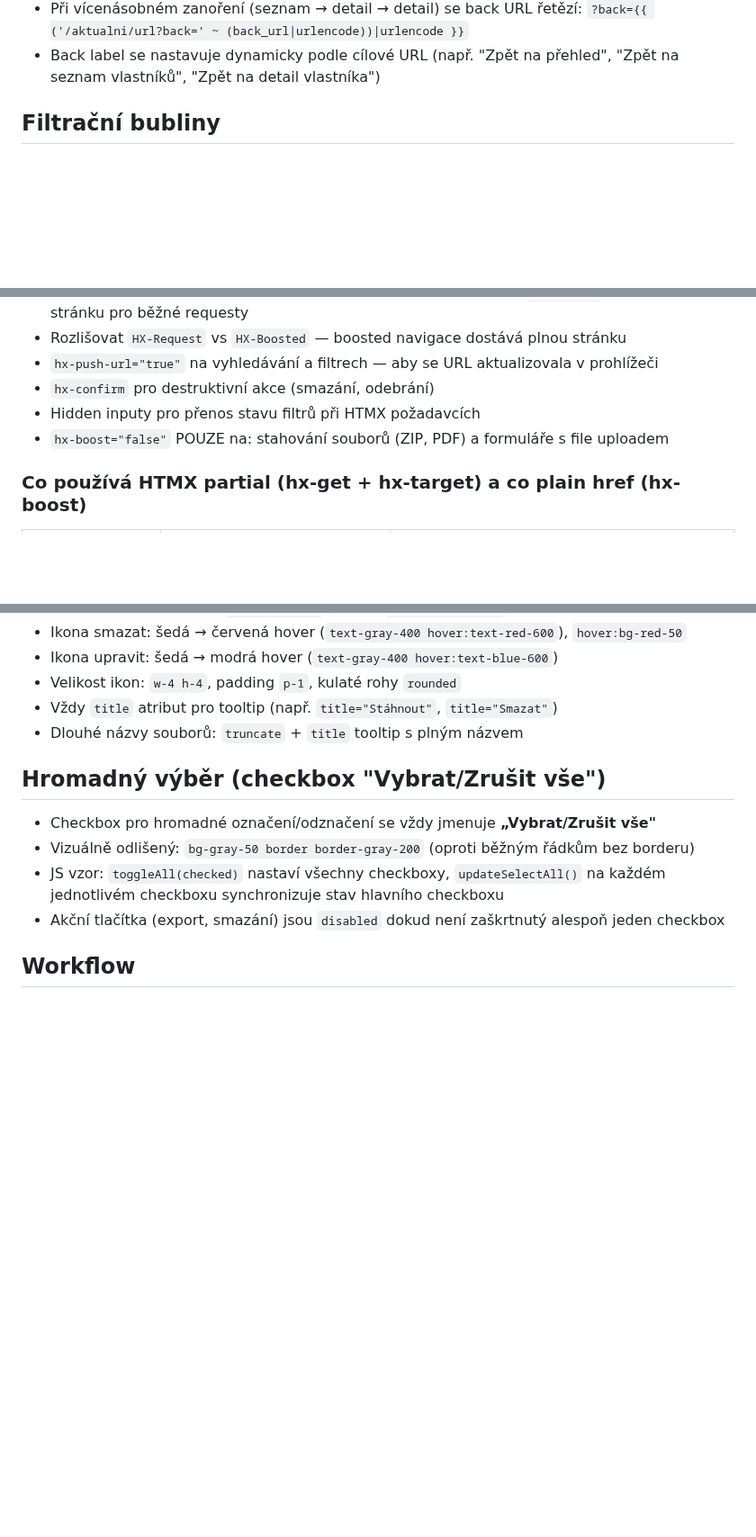
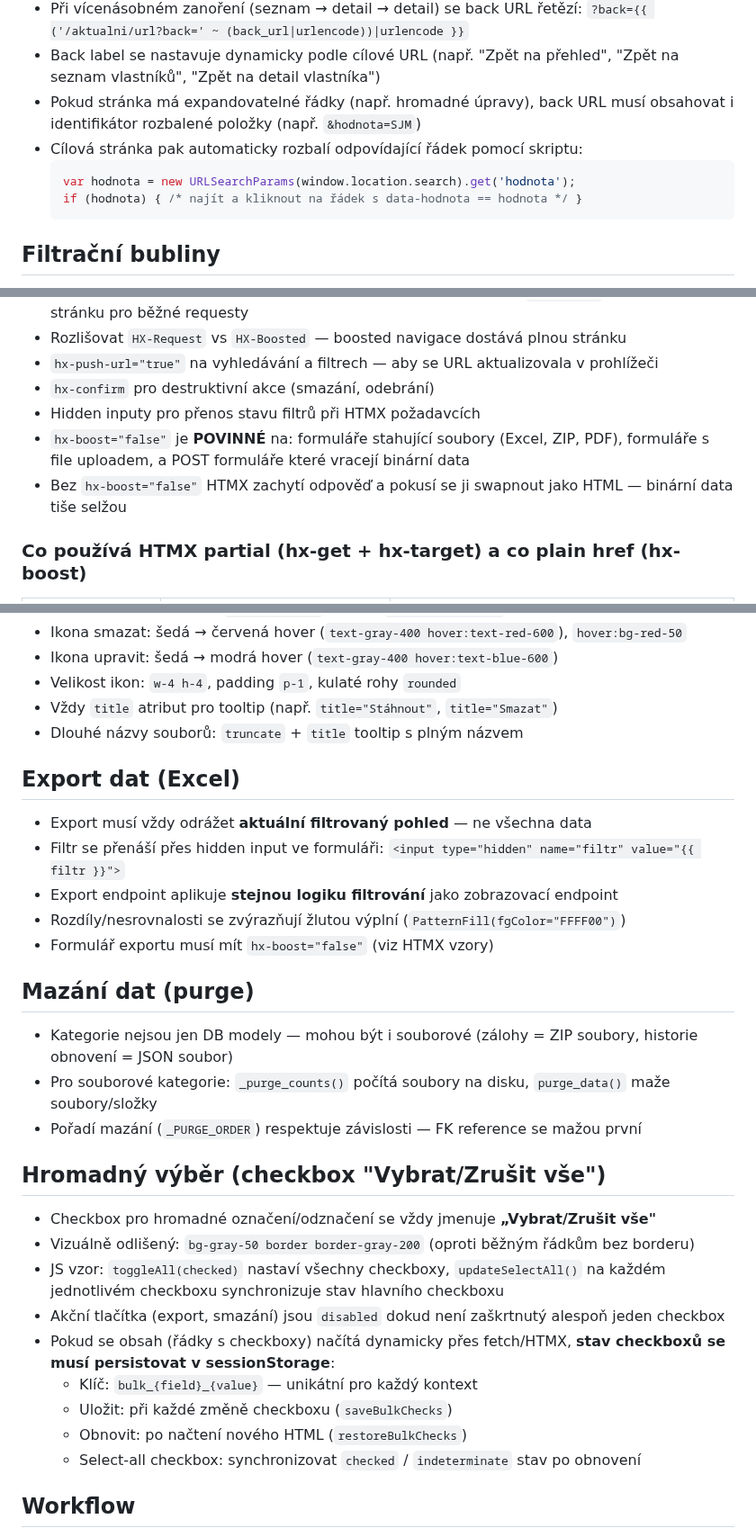
Before and after one commit to Martin-Cookie/SVJ, a Markdown page: CLAUDE.md, 3 parts joined by grey strips. Shown at 90% size. Drawn GitHub-style; blank space fills up the shorter version.

Commit message:
Dokumentace: nová pravidla z dnešní session (innerHTML vs HTMX, indexy, export, purge)
Co-Authored-By: Claude Opus 4.6 <noreply@anthropic.com>

````diff
--- a/CLAUDE.md
+++ b/CLAUDE.md
@@ -18,6 +18,12 @@
 - Detailová stránka vždy přijímá `back` query parametr a zobrazuje šipku zpět
 - Při vícenásobném zanoření (seznam → detail → detail) se back URL řetězí: `?back={{ ('/aktualni/url?back=' ~ (back_url|urlencode))|urlencode }}`
 - Back label se nastavuje dynamicky podle cílové URL (např. "Zpět na přehled", "Zpět na seznam vlastníků", "Zpět na detail vlastníka")
+- Pokud stránka má expandovatelné řádky (např. hromadné úpravy), back URL musí obsahovat i identifikátor rozbalené položky (např. `&hodnota=SJM`)
+- Cílová stránka pak automaticky rozbalí odpovídající řádek pomocí skriptu:
+  ```javascript
+  var hodnota = new URLSearchParams(window.location.search).get('hodnota');
+  if (hodnota) { /* najít a kliknout na řádek s data-hodnota == hodnota */ }
+  ```
 
 ## Filtrační bubliny
 
@@ -131,7 +137,8 @@ Vzor se skládá ze dvou partials (info + form) a tří endpointů:
 - `hx-push-url="true"` na vyhledávání a filtrech — aby se URL aktualizovala v prohlížeči
 - `hx-confirm` pro destruktivní akce (smazání, odebrání)
 - Hidden inputy pro přenos stavu filtrů při HTMX požadavcích
-- `hx-boost="false"` POUZE na: stahování souborů (ZIP, PDF) a formuláře s file uploadem
+- `hx-boost="false"` je **POVINNÉ** na: formuláře stahující soubory (Excel, ZIP, PDF), formuláře s file uploadem, a POST formuláře které vracejí binární data
+- Bez `hx-boost="false"` HTMX zachytí odpověď a pokusí se ji swapnout jako HTML — binární data tiše selžou
 
 ### Co používá HTMX partial (hx-get + hx-target) a co plain href (hx-boost)
 
@@ -212,12 +234,31 @@ Vzor se skládá ze dvou partials (info + form) a tří endpointů:
 - Vždy `title` atribut pro tooltip (např. `title="Stáhnout"`, `title="Smazat"`)
 - Dlouhé názvy souborů: `truncate` + `title` tooltip s plným názvem
 
+## Export dat (Excel)
+
+- Export musí vždy odrážet **aktuální filtrovaný pohled** — ne všechna data
+- Filtr se přenáší přes hidden input ve formuláři: `<input type="hidden" name="filtr" value="{{ filtr }}">`
+- Export endpoint aplikuje **stejnou logiku filtrování** jako zobrazovací endpoint
+- Rozdíly/nesrovnalosti se zvýrazňují žlutou výplní (`PatternFill(fgColor="FFFF00")`)
+- Formulář exportu musí mít `hx-boost="false"` (viz HTMX vzory)
+
+## Mazání dat (purge)
+
+- Kategorie nejsou jen DB modely — mohou být i souborové (zálohy = ZIP soubory, historie obnovení = JSON soubor)
+- Pro souborové kategorie: `_purge_counts()` počítá soubory na disku, `purge_data()` maže soubory/složky
+- Pořadí mazání (`_PURGE_ORDER`) respektuje závislosti — FK reference se mažou první
+
 ## Hromadný výběr (checkbox "Vybrat/Zrušit vše")
 
 - Checkbox pro hromadné označení/odznačení se vždy jmenuje **„Vybrat/Zrušit vše"**
 - Vizuálně odlišený: `bg-gray-50 border border-gray-200` (oproti běžným řádkům bez borderu)
 - JS vzor: `toggleAll(checked)` nastaví všechny checkboxy, `updateSelectAll()` na každém jednotlivém checkboxu synchronizuje stav hlavního checkboxu
 - Akční tlačítka (export, smazání) jsou `disabled` dokud není zaškrtnutý alespoň jeden checkbox
+- Pokud se obsah (řádky s checkboxy) načítá dynamicky přes fetch/HTMX, **stav checkboxů se musí persistovat v sessionStorage**:
+  - Klíč: `bulk_{field}_{value}` — unikátní pro každý kontext
+  - Uložit: při každé změně checkboxu (`saveBulkChecks`)
+  - Obnovit: po načtení nového HTML (`restoreBulkChecks`)
+  - Select-all checkbox: synchronizovat `checked` / `indeterminate` stav po obnovení
 
 ## Workflow
 
````
Also changed, not shown: other parts of CLAUDE.md (+15 -0 lines).
